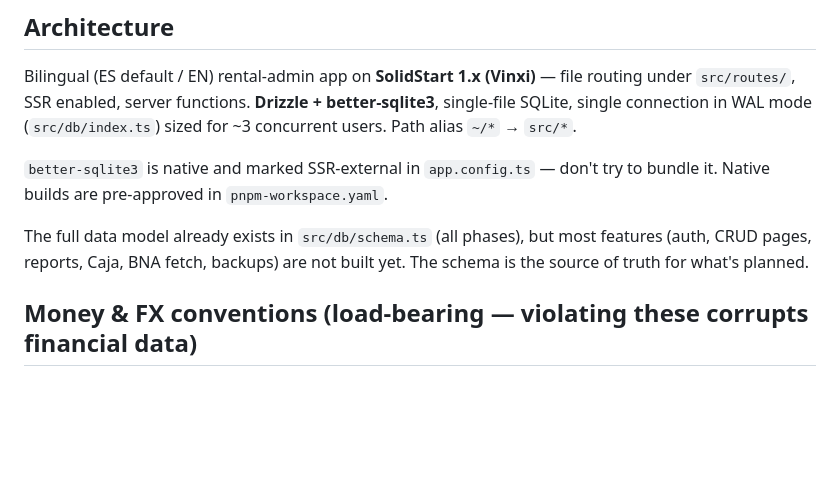
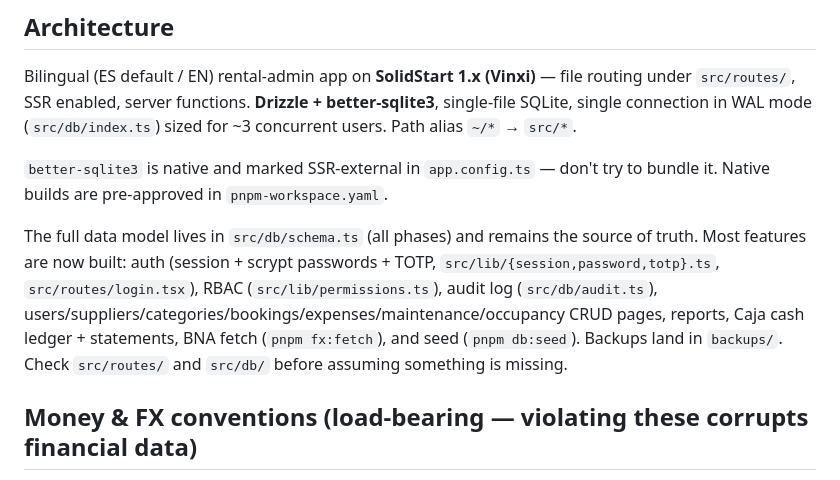
Before and after one commit to NicolasdRa/casa-admin, a Markdown page: CLAUDE.md, the part around the change. Rendered like a GitHub page; blank space fills up the shorter version.

Commit message:
docs: schema-sync migration notes + built-feature status

```diff
--- a/CLAUDE.md
+++ b/CLAUDE.md
@@ -38,7 +38,7 @@ Bilingual (ES default / EN) rental-admin app on **SolidStart 1.x (Vinxi)** — f
 
 `better-sqlite3` is native and marked SSR-external in `app.config.ts` — don't try to bundle it. Native builds are pre-approved in `pnpm-workspace.yaml`.
 
-The full data model already exists in `src/db/schema.ts` (all phases), but most features (auth, CRUD pages, reports, Caja, BNA fetch, backups) are not built yet. The schema is the source of truth for what's planned.
+The full data model lives in `src/db/schema.ts` (all phases) and remains the source of truth. Most features are now built: auth (session + scrypt passwords + TOTP, `src/lib/{session,password,totp}.ts`, `src/routes/login.tsx`), RBAC (`src/lib/permissions.ts`), audit log (`src/db/audit.ts`), users/suppliers/categories/bookings/expenses/maintenance/occupancy CRUD pages, reports, Caja cash ledger + statements, BNA fetch (`pnpm fx:fetch`), and seed (`pnpm db:seed`). Backups land in `backups/`. Check `src/routes/` and `src/db/` before assuming something is missing.
 
 ## Money & FX conventions (load-bearing — violating these corrupts financial data)
 
```
Also changed, not shown: docs/SCHEMA_SYNC_NOTES.md (added, +54 -0 lines).
